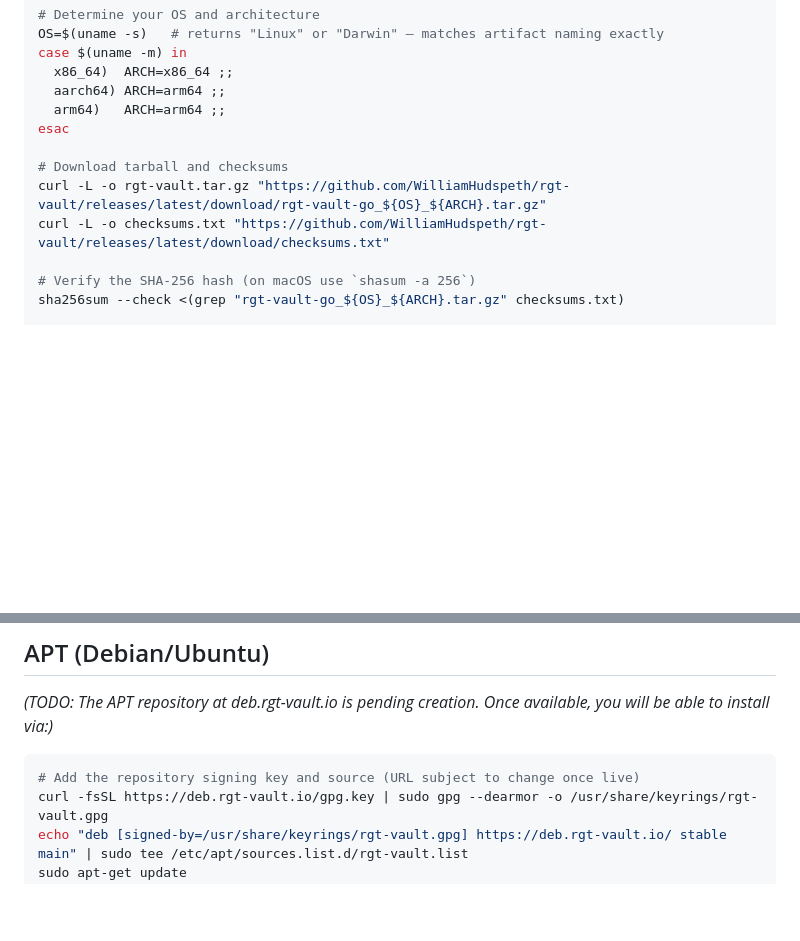
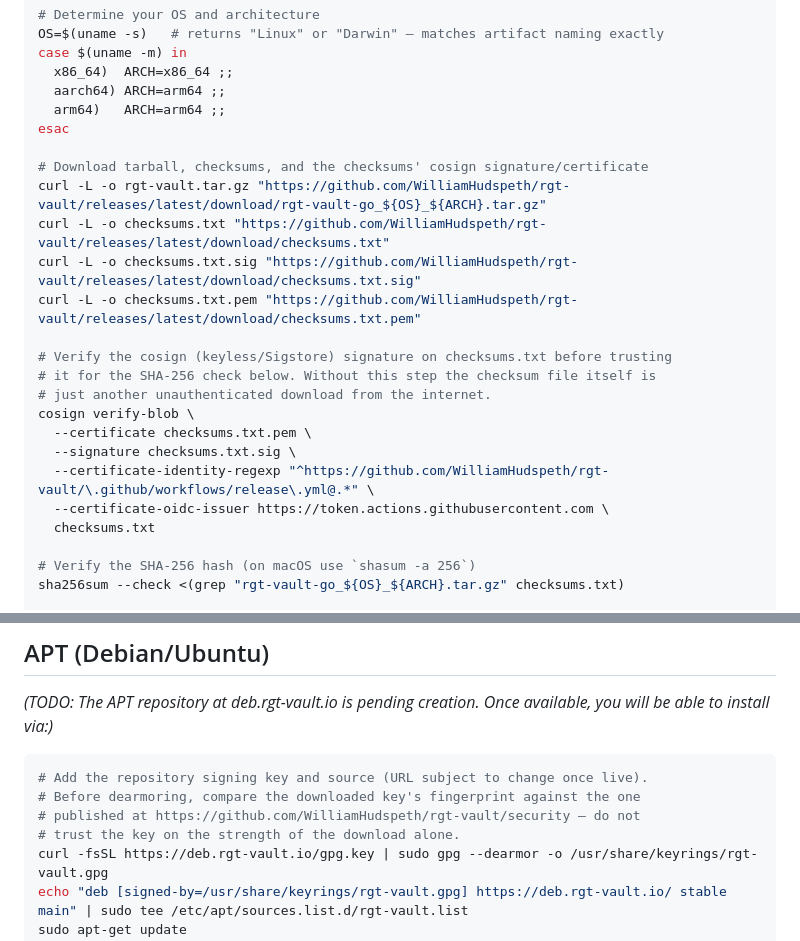
Before and after one commit to WilliamHudspeth/rgt-vault, a Markdown page: docs/getting-started/installation.md, 2 parts joined by grey strips. GitHub-like rendering; blank space fills up the shorter version.

Commit message:
docs(RGT-163): document cosign verify-blob and apt key fingerprint check
Signing artifacts is only half the story if users have no documented way
to check the signature. Add the cosign verify-blob steps for checksums.txt
(keyless/Sigstore, matches the goreleaser signs: block), and a fingerprint-
verification note on the apt key fetch.

Found via independent cross-model review (agy) of the recovered WIP.

Co-Authored-By: Claude Sonnet 5 <noreply@anthropic.com>

````diff
--- a/docs/getting-started/installation.md
+++ b/docs/getting-started/installation.md
@@ -15,9 +15,21 @@ case $(uname -m) in
   arm64)   ARCH=arm64 ;;
 esac
 
-# Download tarball and checksums
+# Download tarball, checksums, and the checksums' cosign signature/certificate
 curl -L -o rgt-vault.tar.gz "https://github.com/WilliamHudspeth/rgt-vault/releases/latest/download/rgt-vault-go_${OS}_${ARCH}.tar.gz"
 curl -L -o checksums.txt "https://github.com/WilliamHudspeth/rgt-vault/releases/latest/download/checksums.txt"
+curl -L -o checksums.txt.sig "https://github.com/WilliamHudspeth/rgt-vault/releases/latest/download/checksums.txt.sig"
+curl -L -o checksums.txt.pem "https://github.com/WilliamHudspeth/rgt-vault/releases/latest/download/checksums.txt.pem"
+
+# Verify the cosign (keyless/Sigstore) signature on checksums.txt before trusting
+# it for the SHA-256 check below. Without this step the checksum file itself is
+# just another unauthenticated download from the internet.
+cosign verify-blob \
+  --certificate checksums.txt.pem \
+  --signature checksums.txt.sig \
+  --certificate-identity-regexp "^https://github.com/WilliamHudspeth/rgt-vault/\.github/workflows/release\.yml@.*" \
+  --certificate-oidc-issuer https://token.actions.githubusercontent.com \
+  checksums.txt
 
 # Verify the SHA-256 hash (on macOS use `shasum -a 256`)
 sha256sum --check <(grep "rgt-vault-go_${OS}_${ARCH}.tar.gz" checksums.txt)
@@ -54,7 +66,10 @@ brew install rgt-vault
 *(TODO: The APT repository at deb.rgt-vault.io is pending creation. Once available, you will be able to install via:)*
 
 ```bash
-# Add the repository signing key and source (URL subject to change once live)
+# Add the repository signing key and source (URL subject to change once live).
+# Before dearmoring, compare the downloaded key's fingerprint against the one
+# published at https://github.com/WilliamHudspeth/rgt-vault/security — do not
+# trust the key on the strength of the download alone.
 curl -fsSL https://deb.rgt-vault.io/gpg.key | sudo gpg --dearmor -o /usr/share/keyrings/rgt-vault.gpg
 echo "deb [signed-by=/usr/share/keyrings/rgt-vault.gpg] https://deb.rgt-vault.io/ stable main" | sudo tee /etc/apt/sources.list.d/rgt-vault.list
 sudo apt-get update
````
